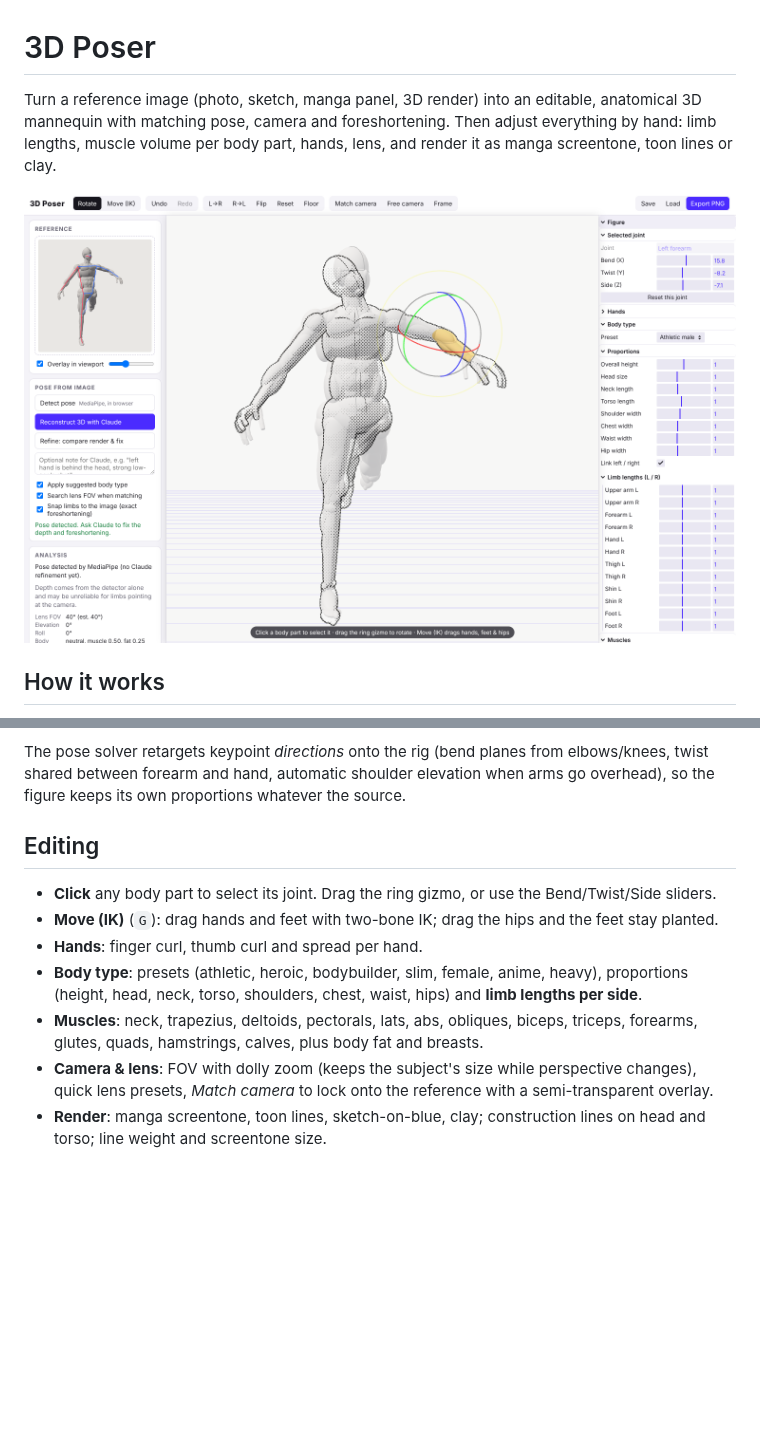
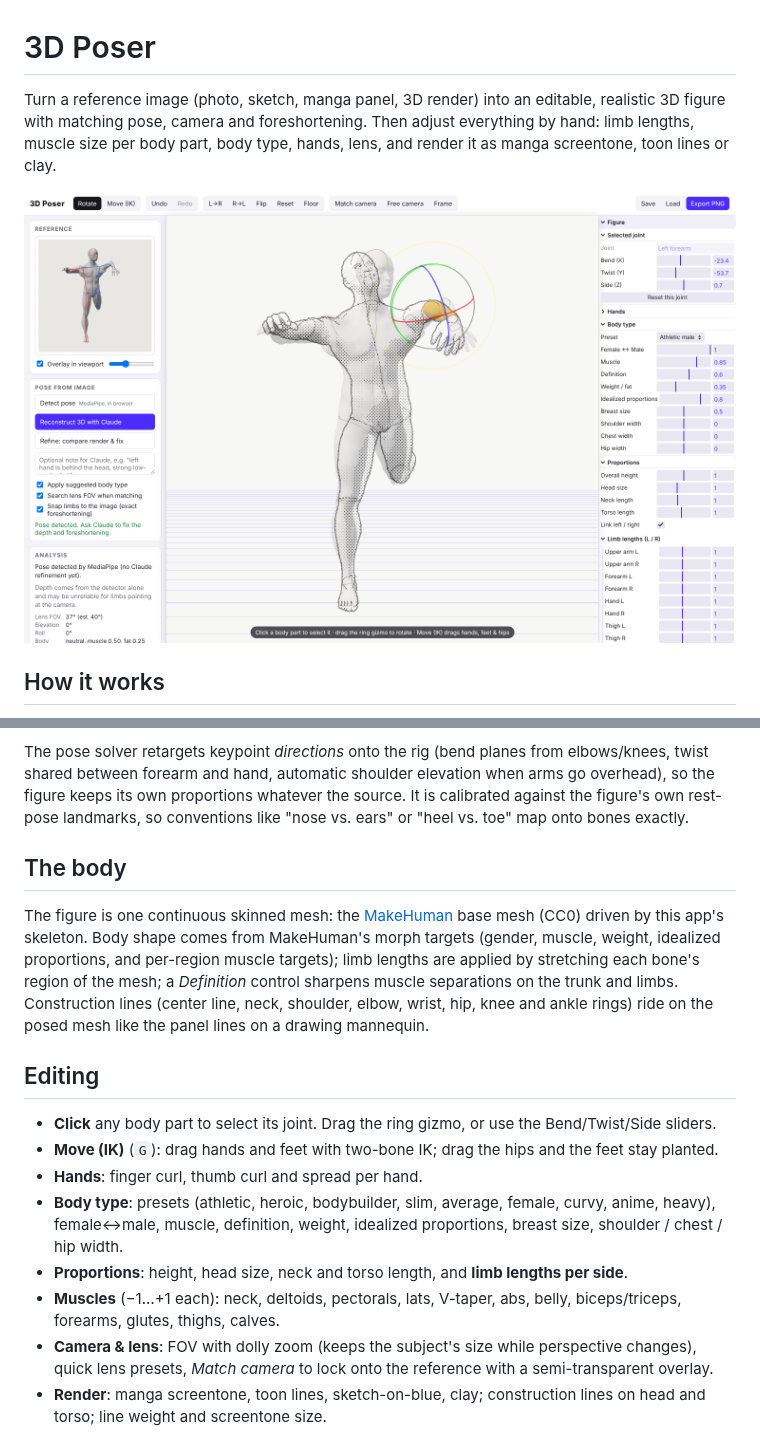
Before and after one commit to QOQORO-official/3dposer, a Markdown page: README.md, 2 parts joined by grey strips. Rendered like a GitHub page; pictures changed too: docs/screenshot.png; blank space fills up the shorter version.

```diff
--- a/README.md
+++ b/README.md
@@ -1,8 +1,8 @@
 # 3D Poser
 
-Turn a reference image (photo, sketch, manga panel, 3D render) into an editable, anatomical 3D
-mannequin with matching pose, camera and foreshortening. Then adjust everything by hand: limb lengths,
-muscle volume per body part, hands, lens, and render it as manga screentone, toon lines or clay.
+Turn a reference image (photo, sketch, manga panel, 3D render) into an editable, realistic 3D
+figure with matching pose, camera and foreshortening. Then adjust everything by hand: limb lengths,
+muscle size per body part, body type, hands, lens, and render it as manga screentone, toon lines or clay.
 
 ![3D Poser](docs/screenshot.png)
 
@@ -28,17 +28,28 @@ muscle volume per body part, hands, lens, and render it as manga screentone, too
 
 The pose solver retargets keypoint *directions* onto the rig (bend planes from elbows/knees, twist
 shared between forearm and hand, automatic shoulder elevation when arms go overhead), so the figure
-keeps its own proportions whatever the source.
+keeps its own proportions whatever the source. It is calibrated against the figure's own rest-pose
+landmarks, so conventions like "nose vs. ears" or "heel vs. toe" map onto bones exactly.
+
+## The body
+
+The figure is one continuous skinned mesh: the [MakeHuman](http://www.makehumancommunity.org) base
+mesh (CC0) driven by this app's skeleton. Body shape comes from MakeHuman's morph targets (gender,
+muscle, weight, idealized proportions, and per-region muscle targets); limb lengths are applied by
+stretching each bone's region of the mesh; a *Definition* control sharpens muscle separations on the
+trunk and limbs. Construction lines (center line, neck, shoulder, elbow, wrist, hip, knee and ankle
+rings) ride on the posed mesh like the panel lines on a drawing mannequin.
 
 ## Editing
 
 - **Click** any body part to select its joint. Drag the ring gizmo, or use the Bend/Twist/Side sliders.
 - **Move (IK)** (`G`): drag hands and feet with two-bone IK; drag the hips and the feet stay planted.
 - **Hands**: finger curl, thumb curl and spread per hand.
-- **Body type**: presets (athletic, heroic, bodybuilder, slim, female, anime, heavy), proportions
-  (height, head, neck, torso, shoulders, chest, waist, hips) and **limb lengths per side**.
-- **Muscles**: neck, trapezius, deltoids, pectorals, lats, abs, obliques, biceps, triceps, forearms,
-  glutes, quads, hamstrings, calves, plus body fat and breasts.
+- **Body type**: presets (athletic, heroic, bodybuilder, slim, average, female, curvy, anime, heavy),
+  female↔male, muscle, definition, weight, idealized proportions, breast size, shoulder / chest / hip width.
+- **Proportions**: height, head size, neck and torso length, and **limb lengths per side**.
+- **Muscles** (−1…+1 each): neck, deltoids, pectorals, lats, V-taper, abs, belly, biceps/triceps,
+  forearms, glutes, thighs, calves.
 - **Camera & lens**: FOV with dolly zoom (keeps the subject's size while perspective changes),
   quick lens presets, *Match camera* to lock onto the reference with a semi-transparent overlay.
 - **Render**: manga screentone, toon lines, sketch-on-blue, clay; construction lines on head and torso;
```
Also changed, not shown: other parts of README.md (+16 -5 lines), 13 other files.
